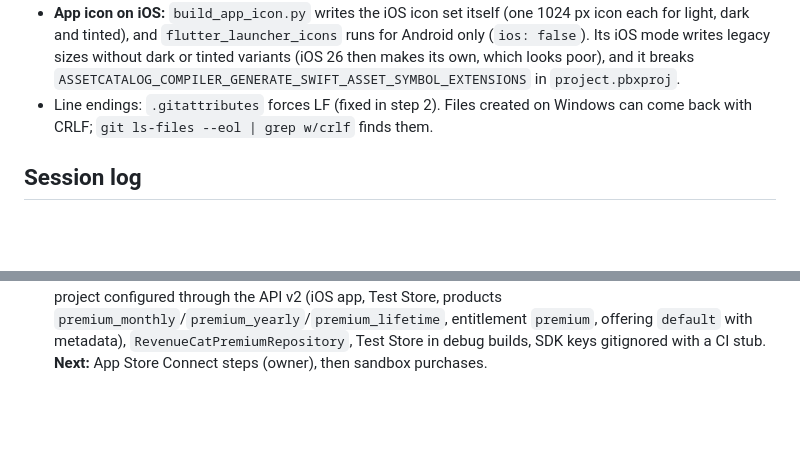
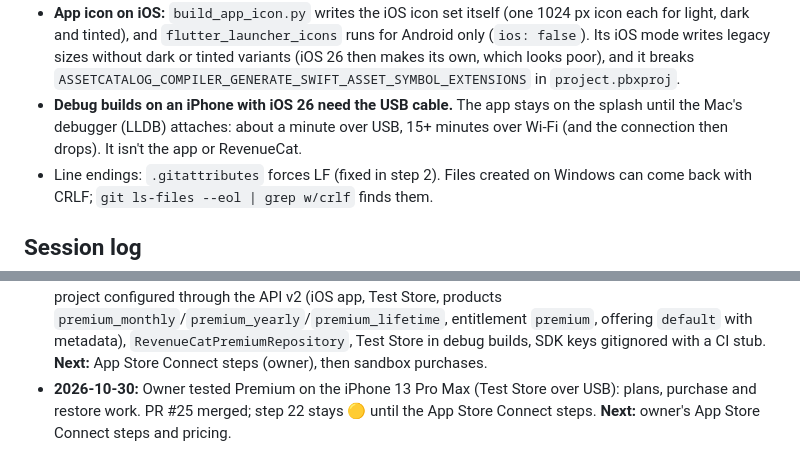
Before and after one commit to shahyaqoob369/habit_builder, a Markdown page: docs/MEMORY.md, 2 parts joined by grey strips. GitHub-like rendering; blank space fills up the shorter version.

Commit message:
docs: iOS 26 debug builds need USB; Premium tested on the iPhone
Co-Authored-By: Claude Opus 5.5 <noreply@anthropic.com>

```diff
--- a/docs/MEMORY.md
+++ b/docs/MEMORY.md
@@ -90,6 +90,7 @@ Record each decision as: date, what was decided, why.
 - **RevenueCat API (v2):** `POST /projects/{id}/apps|products|entitlements|offerings`; Test Store products need `subscription.duration` and prices via `POST /products/{id}/test_store_prices`; attach with `/entitlements/{id}/actions/attach_products` (`product_ids`) and `/packages/{id}/actions/attach_products` (`products` with `eligibility_criteria`); make an offering current with `POST /offerings/{id}` `{is_current: true}`. The Test Store key must only be used in debug builds.
 - **Platform in tests:** widget tests default to Android. Login and Sign Up show Apple only on iOS, so their Figma layout tests and the screen audit use `variant: TargetPlatformVariant.only(TargetPlatform.iOS)`.
 - **App icon on iOS:** `build_app_icon.py` writes the iOS icon set itself (one 1024 px icon each for light, dark and tinted), and `flutter_launcher_icons` runs for Android only (`ios: false`). Its iOS mode writes legacy sizes without dark or tinted variants (iOS 26 then makes its own, which looks poor), and it breaks `ASSETCATALOG_COMPILER_GENERATE_SWIFT_ASSET_SYMBOL_EXTENSIONS` in `project.pbxproj`.
+- **Debug builds on an iPhone with iOS 26 need the USB cable.** The app stays on the splash until the Mac's debugger (LLDB) attaches: about a minute over USB, 15+ minutes over Wi-Fi (and the connection then drops). It isn't the app or RevenueCat.
 - Line endings: `.gitattributes` forces LF (fixed in step 2). Files created on Windows can come back with CRLF; `git ls-files --eol | grep w/crlf` finds them.
 
 ## Session log
@@ -118,3 +119,4 @@ One line per session: date, what was done, where it stopped.
 - **2026-10-21:** Step 27: stand-in launcher icon (the kit's teepee, iOS + Android adaptive), short iOS bundle name, web titles; the native splash was already done in step 3. The real icon is an owner decision. **Next:** Step 28 (release preparation), which needs the owner (Apple Developer account, privacy policy, support email).
 - **2026-10-21:** Owner enabled Google and Apple sign-in and gave the Apple team ID; asked to replace Facebook with Apple and to test on their iPhone 13 Pro Max. Step 16: Google + Apple on iOS (new users logged as `sign_up`, re-sign-in to delete, Apple token revocation), Facebook removed, signing team and entitlement set; layout tests and the screen audit now run as iOS. **Next:** the owner tests on the iPhone; then step 28 (needs the owner).
 - **2026-10-30:** Owner gave a RevenueCat API key (to be rotated after step 22). Step 22 (part 1): RevenueCat project configured through the API v2 (iOS app, Test Store, products `premium_monthly`/`premium_yearly`/`premium_lifetime`, entitlement `premium`, offering `default` with metadata), `RevenueCatPremiumRepository`, Test Store in debug builds, SDK keys gitignored with a CI stub. **Next:** App Store Connect steps (owner), then sandbox purchases.
+- **2026-10-30:** Owner tested Premium on the iPhone 13 Pro Max (Test Store over USB): plans, purchase and restore work. PR #25 merged; step 22 stays 🟡 until the App Store Connect steps. **Next:** owner's App Store Connect steps and pricing.
```
